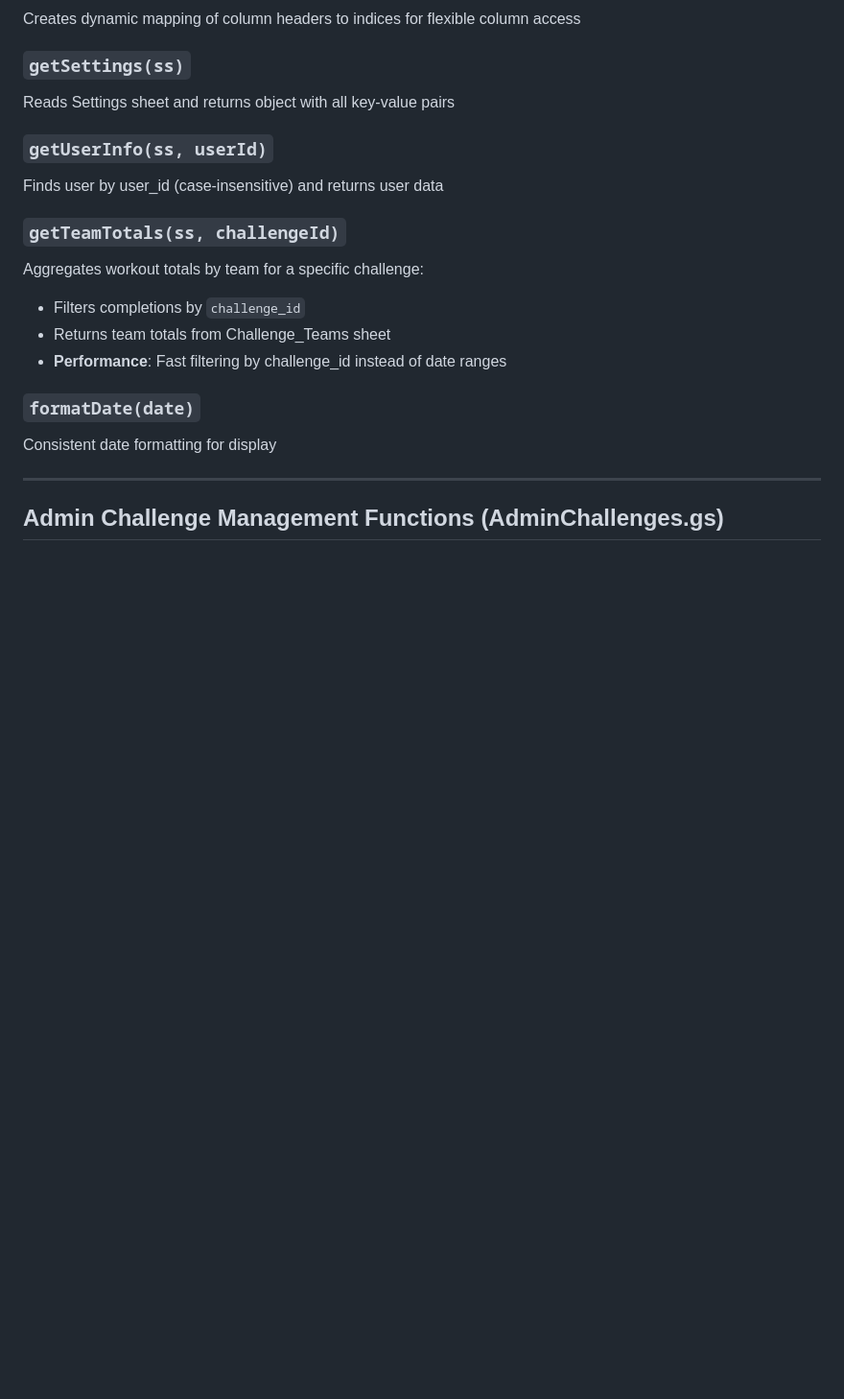
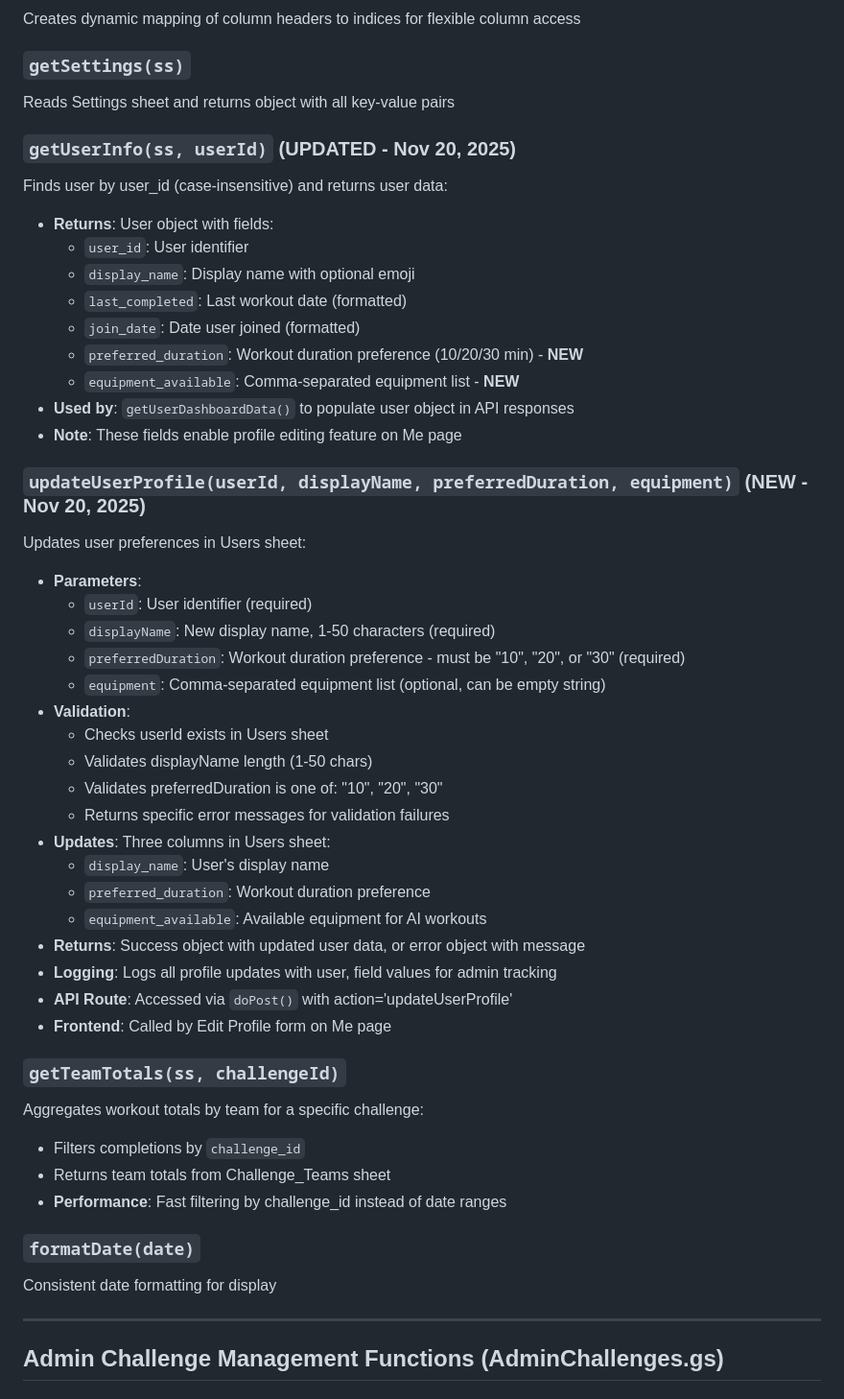
Before and after one commit to martinapt8/a8-workout-app, a Markdown page: Documentation/BACKEND.md, the part around one of its changes. Shown at 96% size. Rendered like a GitHub page; blank space fills up the shorter version.

```diff
--- a/Documentation/BACKEND.md
+++ b/Documentation/BACKEND.md
@@ -316,8 +320,38 @@ Creates dynamic mapping of column headers to indices for flexible column access
 ### `getSettings(ss)`
 Reads Settings sheet and returns object with all key-value pairs
 
-### `getUserInfo(ss, userId)`
-Finds user by user_id (case-insensitive) and returns user data
+### `getUserInfo(ss, userId)` (UPDATED - Nov 20, 2025)
+Finds user by user_id (case-insensitive) and returns user data:
+- **Returns**: User object with fields:
+  - `user_id`: User identifier
+  - `display_name`: Display name with optional emoji
+  - `last_completed`: Last workout date (formatted)
+  - `join_date`: Date user joined (formatted)
+  - `preferred_duration`: Workout duration preference (10/20/30 min) - **NEW**
+  - `equipment_available`: Comma-separated equipment list - **NEW**
+- **Used by**: `getUserDashboardData()` to populate user object in API responses
+- **Note**: These fields enable profile editing feature on Me page
+
+### `updateUserProfile(userId, displayName, preferredDuration, equipment)` (NEW - Nov 20, 2025)
+Updates user preferences in Users sheet:
+- **Parameters**:
+  - `userId`: User identifier (required)
+  - `displayName`: New display name, 1-50 characters (required)
+  - `preferredDuration`: Workout duration preference - must be "10", "20", or "30" (required)
+  - `equipment`: Comma-separated equipment list (optional, can be empty string)
+- **Validation**:
+  - Checks userId exists in Users sheet
+  - Validates displayName length (1-50 chars)
+  - Validates preferredDuration is one of: "10", "20", "30"
+  - Returns specific error messages for validation failures
+- **Updates**: Three columns in Users sheet:
+  - `display_name`: User's display name
+  - `preferred_duration`: Workout duration preference
+  - `equipment_available`: Available equipment for AI workouts
+- **Returns**: Success object with updated user data, or error object with message
+- **Logging**: Logs all profile updates with user, field values for admin tracking
+- **API Route**: Accessed via `doPost()` with action='updateUserProfile'
+- **Frontend**: Called by Edit Profile form on Me page
 
 ### `getTeamTotals(ss, challengeId)`
 Aggregates workout totals by team for a specific challenge:
```
Also changed, not shown: other parts of Documentation/BACKEND.md (+6 -2 lines), Documentation/FRONTEND_PAGES.md (+32 -0 lines).
